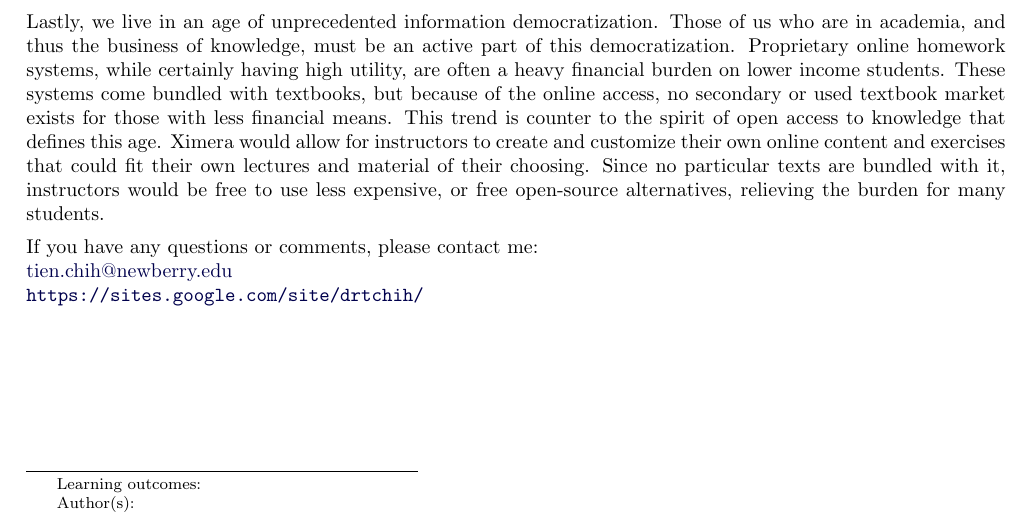
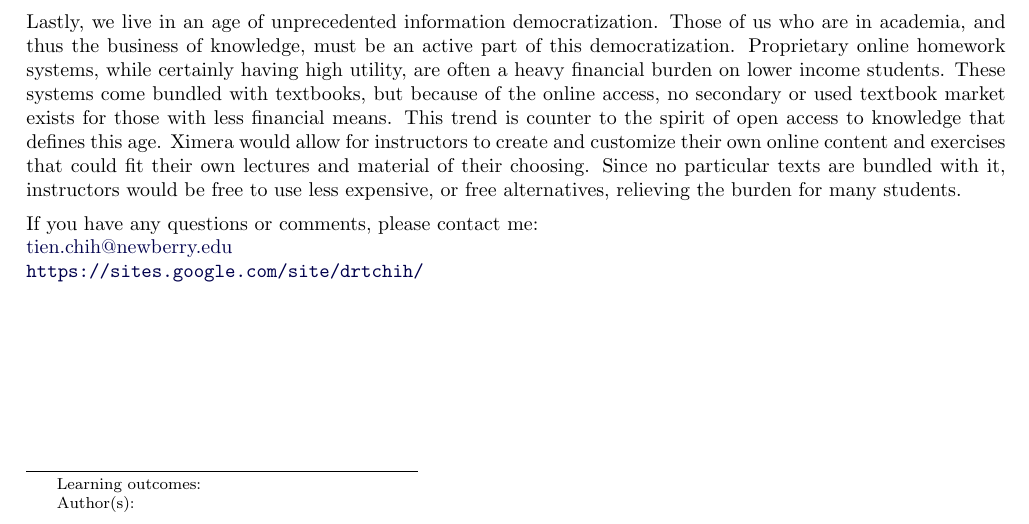
Before and after one commit to TienChih/samplercourse, a LaTeX document (Introduction/Introduction.tex): part of the page, cut so that both start at the same text. Compiled offline with pdfLaTeX.

Commit message:
minor change

```diff
--- a/Introduction/Introduction.tex
+++ b/Introduction/Introduction.tex
@@ -26,7 +26,7 @@ With Ximera, I hope to combine the interactivity of the class room setting with
 
 Ximera also allows integration with Desmos (\url{desmos.com}), a fantastic dynamic computation and graphing tool.  By using Desmos graphs, students will be able to quickly and easily modify the graphs in the exposition or the exercises to create their own examples, and see the concepts of the course come alive in front of them.  This grants students a stronger intuitive grasp of the core ideas of the course.
 
-Lastly, we live  in an age of unprecedented information democratization.  Those of us who are in academia, and thus the business of knowledge, must be an active part of this democratization.  Proprietary online homework systems, while certainly having high utility,  are often a heavy financial burden on lower income students.  These systems come bundled with textbooks, but because of the online access, no secondary or used textbook market exists for those with less financial means.  This trend is counter to the spirit of open access to knowledge that defines this age.  Ximera would allow for instructors to create and customize their own online content and exercises that could fit their own lectures and material of their choosing.  Since no particular texts are bundled with it, instructors would be free to use less expensive, or free open-source alternatives, relieving the burden for many students.
+Lastly, we live  in an age of unprecedented information democratization.  Those of us who are in academia, and thus the business of knowledge, must be an active part of this democratization.  Proprietary online homework systems, while certainly having high utility,  are often a heavy financial burden on lower income students.  These systems come bundled with textbooks, but because of the online access, no secondary or used textbook market exists for those with less financial means.  This trend is counter to the spirit of open access to knowledge that defines this age.  Ximera would allow for instructors to create and customize their own online content and exercises that could fit their own lectures and material of their choosing.  Since no particular texts are bundled with it, instructors would be free to use less expensive, or free alternatives, relieving the burden for many students.
 
 
 If you have any questions or comments, please contact me:\\
```
